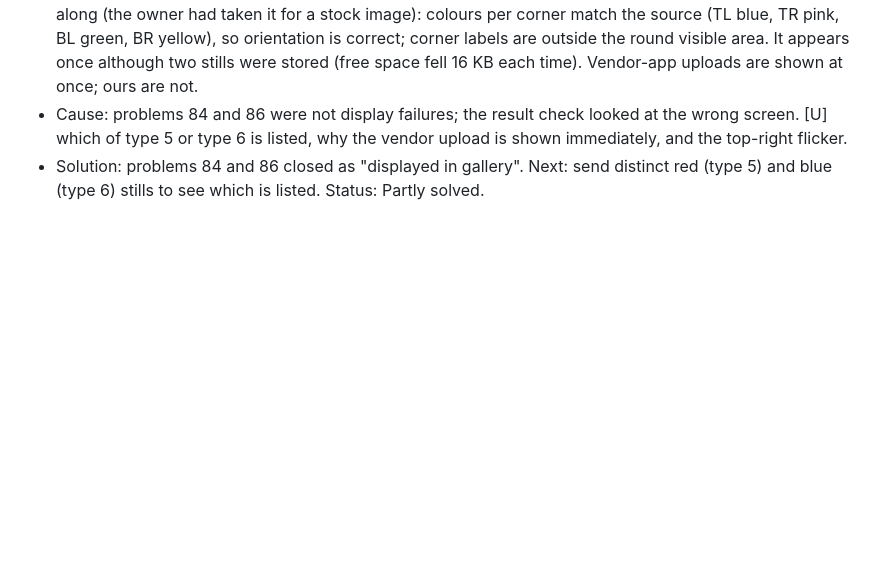
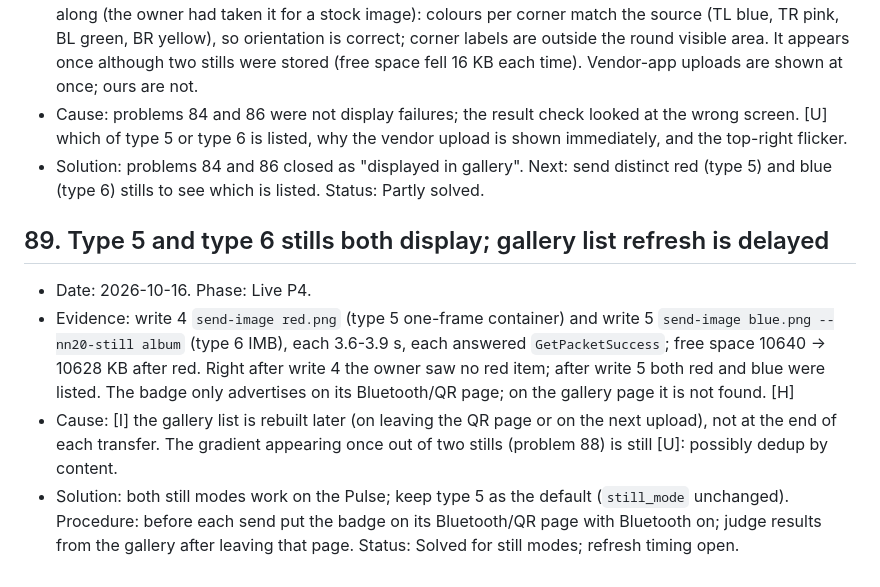
Before and after one commit to THAI-passport/reBeamBox, a Markdown page: docs/problem_solution.md, the part around the change. Rendered like a GitHub page; blank space fills up the shorter version.

Commit message:
docs: record problem 89 (both still modes display, gallery refresh delayed)
Co-Authored-By: Claude Opus 5.5 <noreply@anthropic.com>

```diff
--- a/docs/problem_solution.md
+++ b/docs/problem_solution.md
@@ -612,3 +612,9 @@ Entry format: date, phase, problem, cause, solution (or Status: Unsolved plus wh
 - Evidence: after `send-gif party.gif` (write 3, `GetPacketSuccess` received) the screen blinked and the badge showed its gallery; the owner swiped past the vendor-uploaded video to the animation, which plays smoothly with some flicker in the top right. The gradient still from write 1 or 2 was in the gallery all along (the owner had taken it for a stock image): colours per corner match the source (TL blue, TR pink, BL green, BR yellow), so orientation is correct; corner labels are outside the round visible area. It appears once although two stills were stored (free space fell 16 KB each time). Vendor-app uploads are shown at once; ours are not.
 - Cause: problems 84 and 86 were not display failures; the result check looked at the wrong screen. [U] which of type 5 or type 6 is listed, why the vendor upload is shown immediately, and the top-right flicker.
 - Solution: problems 84 and 86 closed as "displayed in gallery". Next: send distinct red (type 5) and blue (type 6) stills to see which is listed. Status: Partly solved.
+
+## 89. Type 5 and type 6 stills both display; gallery list refresh is delayed
+- Date: 2026-10-16. Phase: Live P4.
+- Evidence: write 4 `send-image red.png` (type 5 one-frame container) and write 5 `send-image blue.png --nn20-still album` (type 6 IMB), each 3.6-3.9 s, each answered `GetPacketSuccess`; free space 10640 -> 10628 KB after red. Right after write 4 the owner saw no red item; after write 5 both red and blue were listed. The badge only advertises on its Bluetooth/QR page; on the gallery page it is not found. [H]
+- Cause: [I] the gallery list is rebuilt later (on leaving the QR page or on the next upload), not at the end of each transfer. The gradient appearing once out of two stills (problem 88) is still [U]: possibly dedup by content.
+- Solution: both still modes work on the Pulse; keep type 5 as the default (`still_mode` unchanged). Procedure: before each send put the badge on its Bluetooth/QR page with Bluetooth on; judge results from the gallery after leaving that page. Status: Solved for still modes; refresh timing open.
```
